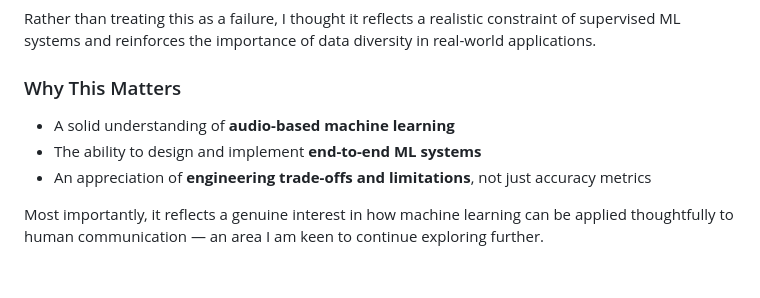
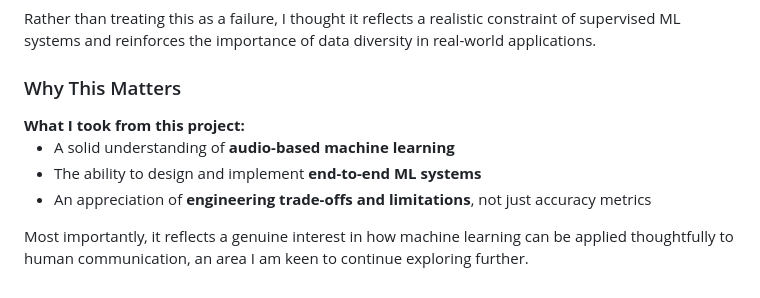
Before and after one commit to mrklick12/speech-emotion-recognition, a Markdown page: README.md, the part around the change. Rendered like a GitHub page.

Commit message:
Fix formatting in README.md

```diff
--- a/README.md
+++ b/README.md
@@ -63,6 +63,7 @@ This project was driven by the idea that emotionally aware systems are key to ma
 
 
 <h3>Why This Matters</h3>
+<b>What I took from this project:</b>
 <ul>
   <li>A solid understanding of <b>audio-based machine learning</b></li>
   <li>The ability to design and implement <b>end-to-end ML systems</b></li>
@@ -70,5 +71,5 @@ This project was driven by the idea that emotionally aware systems are key to ma
 </ul>
 <p>
   Most importantly, it reflects a genuine interest in how machine learning can be applied thoughtfully to human
-  communication — an area I am keen to continue exploring further.
+  communication, an area I am keen to continue exploring further.
 </p>
```
